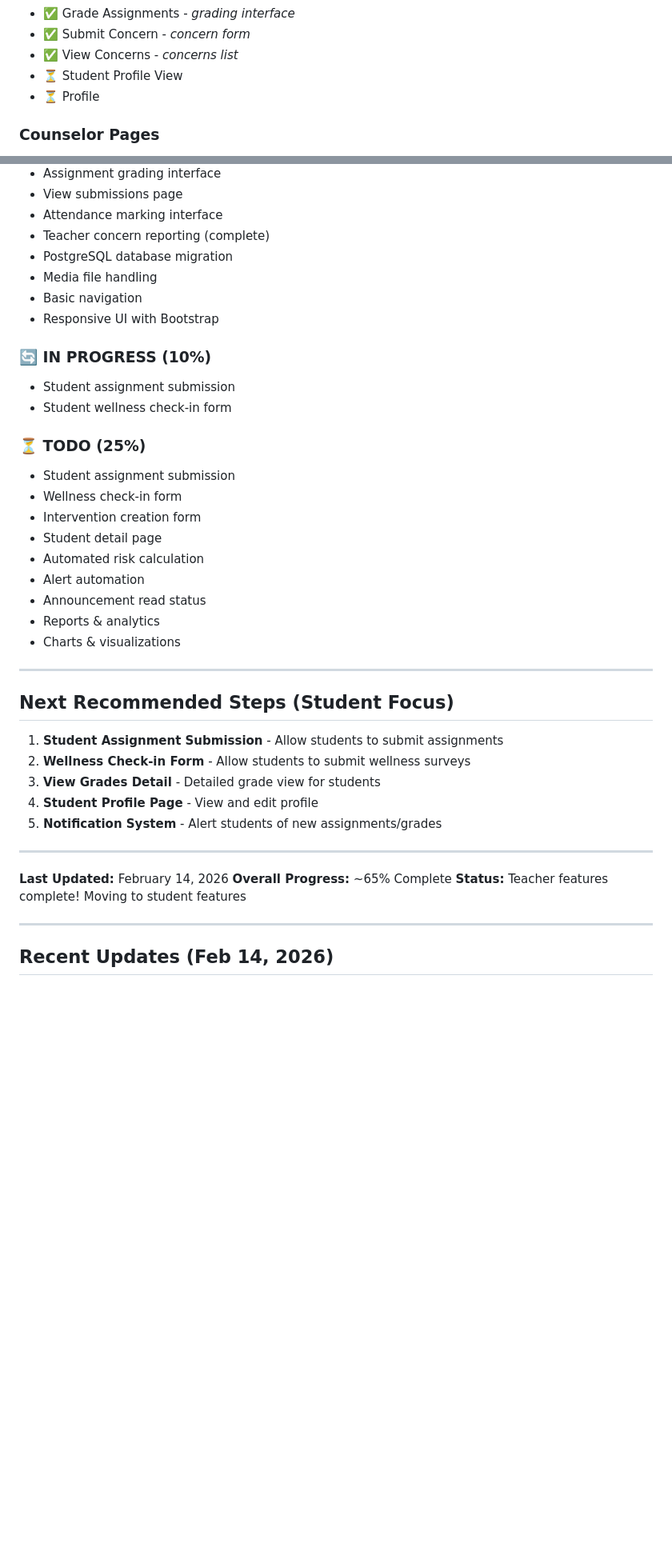
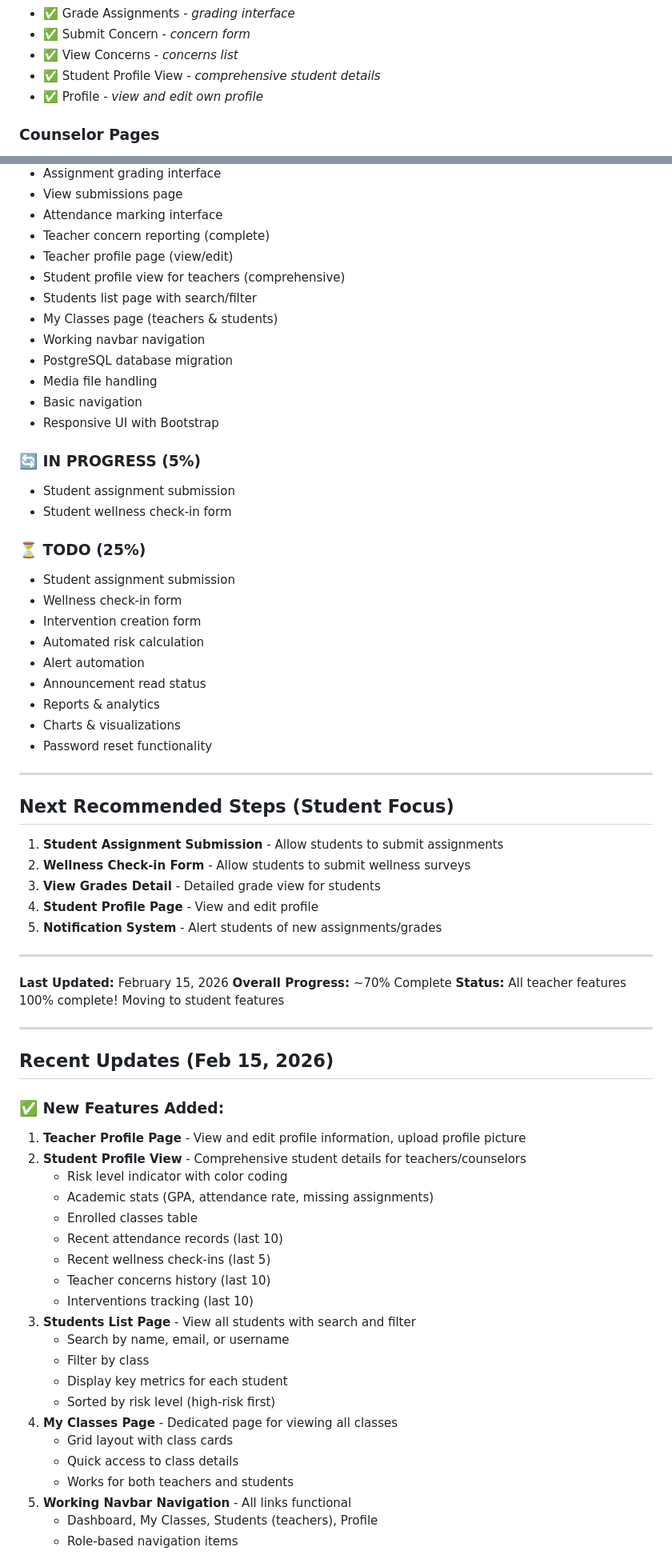
Before and after one commit to haruto-web/campus-care-project, a Markdown page: README.md, 2 parts joined by grey strips. Shown at 80% size. GitHub-like rendering; blank space fills up the shorter version.

```diff
--- a/README.md
+++ b/README.md
@@ -225,8 +225,8 @@ Campus Care is an LMS with integrated student support monitoring that tracks aca
 - ✅ Grade Assignments - *grading interface*
 - ✅ Submit Concern - *concern form*
 - ✅ View Concerns - *concerns list*
-- ⏳ Student Profile View
-- ⏳ Profile
+- ✅ Student Profile View - *comprehensive student details*
+- ✅ Profile - *view and edit own profile*
 
 ### Counselor Pages
 - ✅ Login
@@ -352,12 +352,17 @@ Campus Care is an LMS with integrated student support monitoring that tracks aca
 - View submissions page
 - Attendance marking interface
 - Teacher concern reporting (complete)
+- Teacher profile page (view/edit)
+- Student profile view for teachers (comprehensive)
+- Students list page with search/filter
+- My Classes page (teachers & students)
+- Working navbar navigation
 - PostgreSQL database migration
 - Media file handling
 - Basic navigation
 - Responsive UI with Bootstrap
 
-### 🔄 IN PROGRESS (10%)
+### 🔄 IN PROGRESS (5%)
 - Student assignment submission
 - Student wellness check-in form
 
@@ -365,12 +370,12 @@ Campus Care is an LMS with integrated student support monitoring that tracks aca
 - Student assignment submission
 - Wellness check-in form
 - Intervention creation form
-- Student detail page
 - Automated risk calculation
 - Alert automation
 - Announcement read status
 - Reports & analytics
 - Charts & visualizations
+- Password reset functionality
 
 ---
 
@@ -384,10 +389,34 @@ Campus Care is an LMS with integrated student support monitoring that tracks aca
 
 ---
 
-**Last Updated:** February 14, 2026
-**Overall Progress:** ~65% Complete
-**Status:** Teacher features complete! Moving to student features
+**Last Updated:** February 15, 2026
+**Overall Progress:** ~70% Complete
+**Status:** All teacher features 100% complete! Moving to student features
 
 ---
 
-## Recent Updates (Feb 14, 2026)
+## Recent Updates (Feb 15, 2026)
+
+### ✅ New Features Added:
+1. **Teacher Profile Page** - View and edit profile information, upload profile picture
+2. **Student Profile View** - Comprehensive student details for teachers/counselors
+   - Risk level indicator with color coding
+   - Academic stats (GPA, attendance rate, missing assignments)
+   - Enrolled classes table
+   - Recent attendance records (last 10)
+   - Recent wellness check-ins (last 5)
+   - Teacher concerns history (last 10)
+   - Interventions tracking (last 10)
+3. **Students List Page** - View all students with search and filter
+   - Search by name, email, or username
+   - Filter by class
+   - Display key metrics for each student
+   - Sorted by risk level (high-risk first)
+4. **My Classes Page** - Dedicated page for viewing all classes
+   - Grid layout with class cards
+   - Quick access to class details
+   - Works for both teachers and students
+5. **Working Navbar Navigation** - All links functional
+   - Dashboard, My Classes, Students (teachers), Profile
+   - Role-based navigation items
+
```
Also changed, not shown: other parts of README.md (+49 -17 lines).
